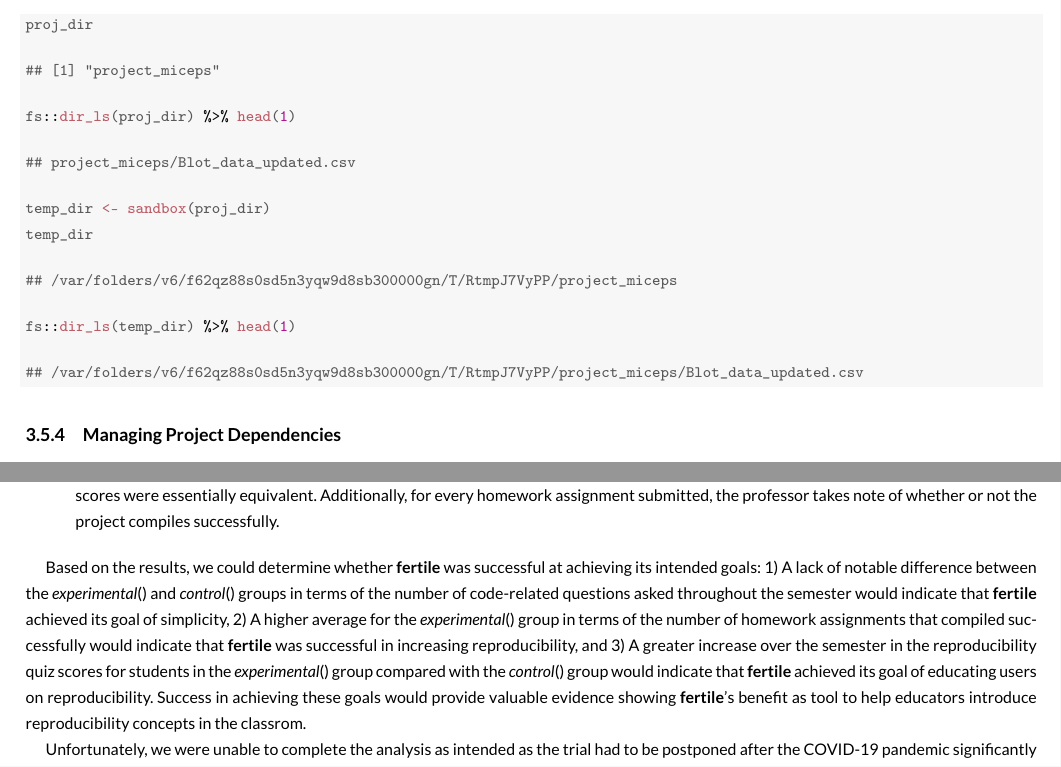
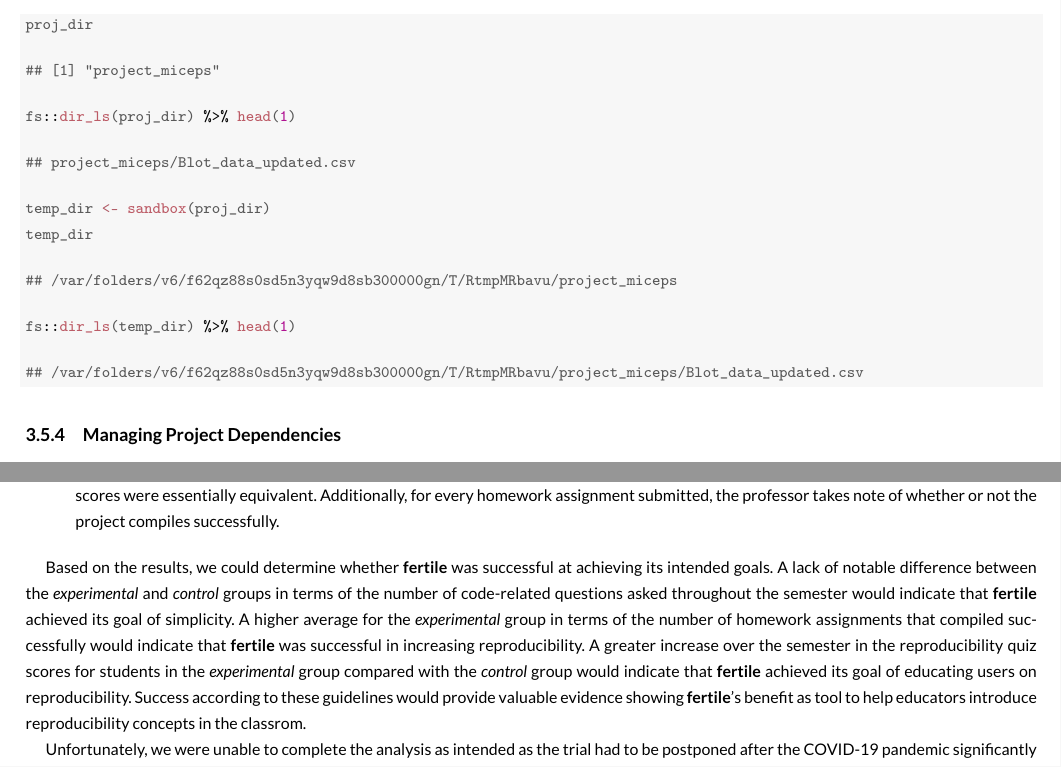
Before and after one commit to beanumber/fertile-paper, a LaTeX thesis (STAT-paper-template/APA/fertile.tex): two parts of pages 8 and 10 of 12, joined at a grey line, cut so that both start at the same text. The pictures show the PDF file STAT-paper-template/APA/fertile.pdf that the author committed with the source.

Commit message:
small edits to results format

```diff
--- a/STAT-paper-template/APA/fertile.tex
+++ b/STAT-paper-template/APA/fertile.tex
@@ -527,13 +527,13 @@ The \func{sandbox} function allows the user to make a copy of their project in a
 \hlstd{temp_dir}
 \end{alltt}
 \begin{verbatim}
-## /var/folders/v6/f62qz88s0sd5n3yqw9d8sb300000gn/T/RtmpJ7VyPP/project_miceps
+## /var/folders/v6/f62qz88s0sd5n3yqw9d8sb300000gn/T/RtmpMRbavu/project_miceps
 \end{verbatim}
 \begin{alltt}
 \hlstd{fs}\hlopt{::}\hlkwd{dir_ls}\hlstd{(temp_dir)} \hlopt{%>%} \hlkwd{head}\hlstd{(}\hlnum{1}\hlstd{)}
 \end{alltt}
 \begin{verbatim}
-## /var/folders/v6/f62qz88s0sd5n3yqw9d8sb300000gn/T/RtmpJ7VyPP/project_miceps/Blot_data_updated.csv
+## /var/folders/v6/f62qz88s0sd5n3yqw9d8sb300000gn/T/RtmpMRbavu/project_miceps/Blot_data_updated.csv
 \end{verbatim}
 \end{kframe}
 \end{knitrout}
@@ -607,7 +607,7 @@ The experiment was structured as follows:
 
 \end{itemize}
 
-Based on the results, we could determine whether \pkg{fertile} was successful at achieving its intended goals: 1) A lack of notable difference between the \func{experimental} and \func{control} groups in terms of the number of code-related questions asked throughout the semester would indicate that \pkg{fertile} achieved its goal of simplicity, 2) A higher average for the \func{experimental} group in terms of the number of homework assignments that compiled successfully would indicate that \pkg{fertile} was successful in increasing reproducibility, and 3) A greater increase over the semester in the reproducibility quiz scores for students in the \func{experimental} group compared with the \func{control} group would indicate that \pkg{fertile} achieved its goal of educating users on reproducibility. Success in achieving these goals would provide valuable evidence showing \pkg{fertile}'s benefit as tool to help educators introduce reproducibility concepts in the classrom.
+Based on the results, we could determine whether \pkg{fertile} was successful at achieving its intended goals. A lack of notable difference between the \emph{experimental} and \emph{control} groups in terms of the number of code-related questions asked throughout the semester would indicate that \pkg{fertile} achieved its goal of simplicity. A higher average for the \emph{experimental} group in terms of the number of homework assignments that compiled successfully would indicate that \pkg{fertile} was successful in increasing reproducibility. A greater increase over the semester in the reproducibility quiz scores for students in the \emph{experimental} group compared with the \emph{control} group would indicate that \pkg{fertile} achieved its goal of educating users on reproducibility. Success according to these guidelines would provide valuable evidence showing \pkg{fertile}'s benefit as tool to help educators introduce reproducibility concepts in the classrom.
 
  Unfortunately, we were unable to complete the analysis as intended as the trial had to be postponed after the COVID-19 pandemic significantly altered the experimental conditions at the midpoint of testing. Although the experiment was unsuccessful in its first attempt, we hope to run the same trial again and gather data on \pkg{fertile}'s effectiveness.
 
```
Also changed, not shown: STAT-paper-template/APA/fertile.pdf, STAT-paper-template/APA/fertile.tex (8 more changed lines), 1 other file.
